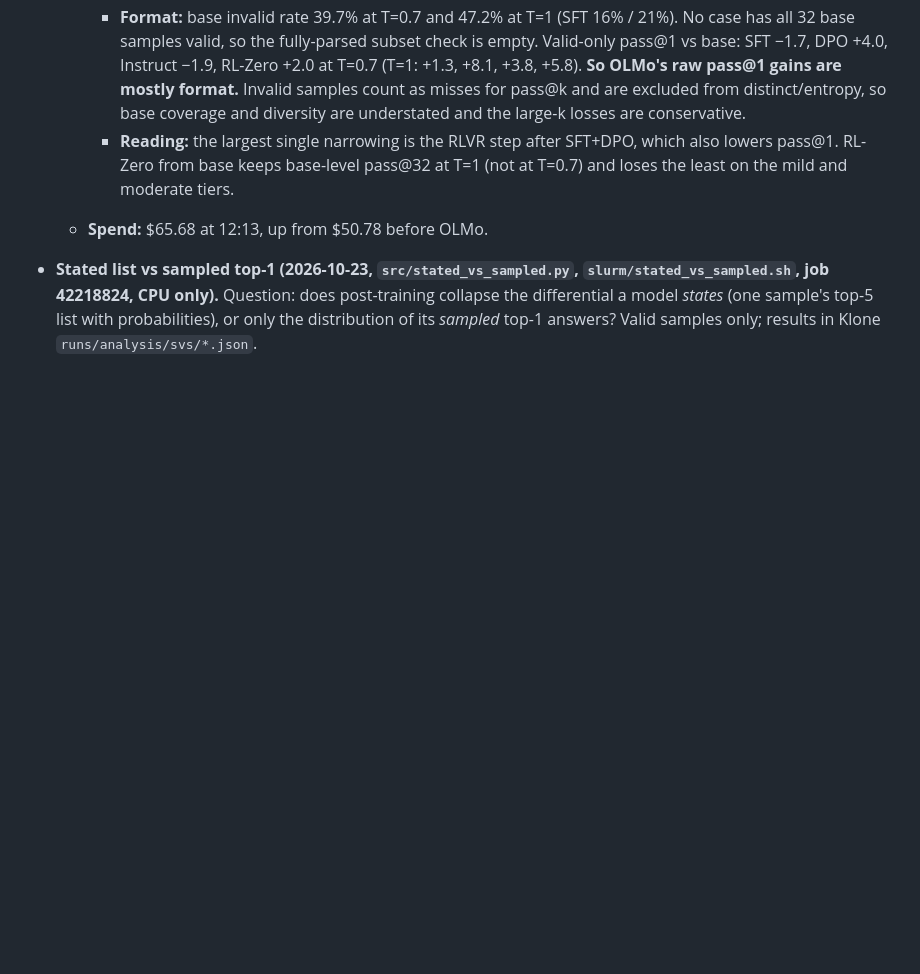
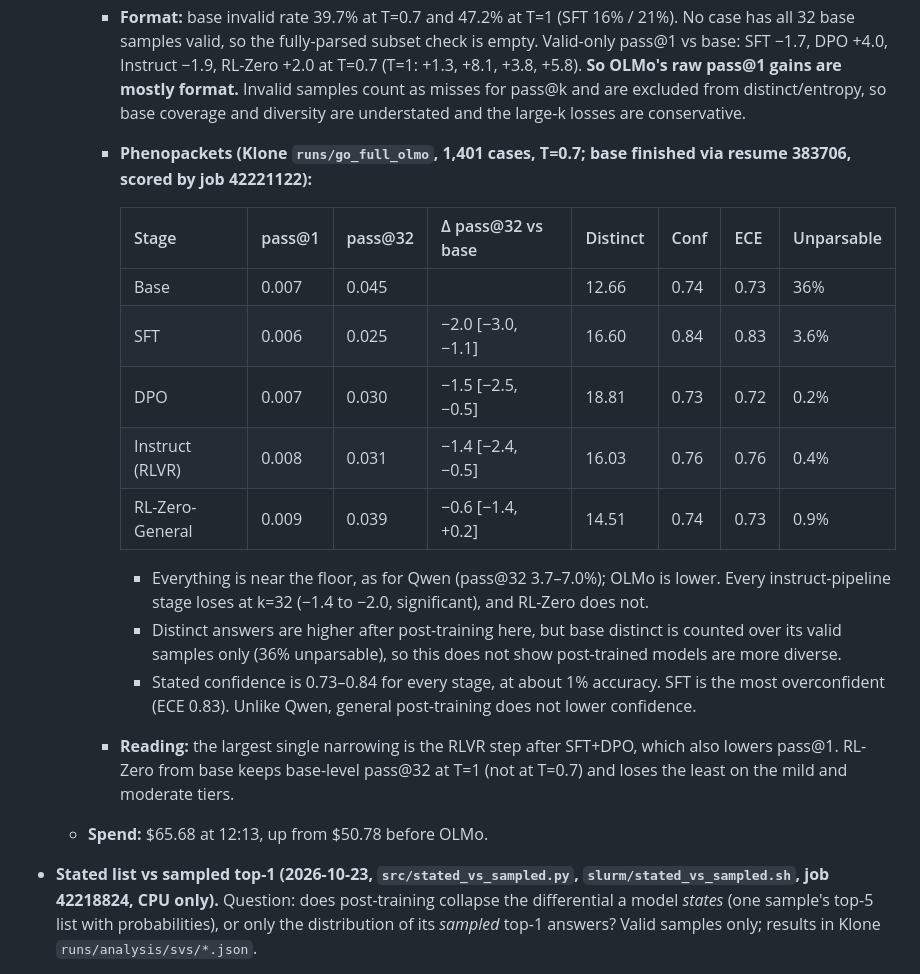
Before and after one commit to jairamhathwar/dx-collapse, a Markdown page: EXPERIMENTS.md, the part around the change. GitHub-like rendering; blank space fills up the shorter version.

Commit message:
Log OLMo 3 Phenopacket stage results
Co-Authored-By: Claude Opus 5.5 <noreply@anthropic.com>

```diff
--- a/EXPERIMENTS.md
+++ b/EXPERIMENTS.md
@@ -231,6 +231,19 @@ Base model for AlphaMed, HuatuoGPT-o1 and m1 was verified from each `config.json
 
     - **Stage to stage (T=0.7):** SFT vs base pass@32 −14.6, distinct −0.92. DPO vs SFT pass@32 +5.4, distinct −0.71. **Instruct (RLVR) vs DPO: pass@1 −5.9, pass@32 −19.1, distinct −0.92, cov@32 −7.7** (all significant). The T=1 pattern is the same (Instruct vs DPO pass@32 −12.7).
     - **Format:** base invalid rate 39.7% at T=0.7 and 47.2% at T=1 (SFT 16% / 21%). No case has all 32 base samples valid, so the fully-parsed subset check is empty. Valid-only pass@1 vs base: SFT −1.7, DPO +4.0, Instruct −1.9, RL-Zero +2.0 at T=0.7 (T=1: +1.3, +8.1, +3.8, +5.8). **So OLMo's raw pass@1 gains are mostly format.** Invalid samples count as misses for pass@k and are excluded from distinct/entropy, so base coverage and diversity are understated and the large-k losses are conservative.
+    - **Phenopackets (Klone `runs/go_full_olmo`, 1,401 cases, T=0.7; base finished via resume 383706, scored by job 42221122):**
+
+      | Stage | pass@1 | pass@32 | Δ pass@32 vs base | Distinct | Conf | ECE | Unparsable |
+      |---|---|---|---|---|---|---|---|
+      | Base | 0.007 | 0.045 | | 12.66 | 0.74 | 0.73 | 36% |
+      | SFT | 0.006 | 0.025 | −2.0 [−3.0, −1.1] | 16.60 | 0.84 | 0.83 | 3.6% |
+      | DPO | 0.007 | 0.030 | −1.5 [−2.5, −0.5] | 18.81 | 0.73 | 0.72 | 0.2% |
+      | Instruct (RLVR) | 0.008 | 0.031 | −1.4 [−2.4, −0.5] | 16.03 | 0.76 | 0.76 | 0.4% |
+      | RL-Zero-General | 0.009 | 0.039 | −0.6 [−1.4, +0.2] | 14.51 | 0.74 | 0.73 | 0.9% |
+
+      - Everything is near the floor, as for Qwen (pass@32 3.7–7.0%); OLMo is lower. Every instruct-pipeline stage loses at k=32 (−1.4 to −2.0, significant), and RL-Zero does not.
+      - Distinct answers are higher after post-training here, but base distinct is counted over its valid samples only (36% unparsable), so this does not show post-trained models are more diverse.
+      - Stated confidence is 0.73–0.84 for every stage, at about 1% accuracy. SFT is the most overconfident (ECE 0.83). Unlike Qwen, general post-training does not lower confidence.
     - **Reading:** the largest single narrowing is the RLVR step after SFT+DPO, which also lowers pass@1. RL-Zero from base keeps base-level pass@32 at T=1 (not at T=0.7) and loses the least on the mild and moderate tiers.
   - **Spend:** $65.68 at 12:13, up from $50.78 before OLMo.
 - **Stated list vs sampled top-1 (2026-10-23, `src/stated_vs_sampled.py`, `slurm/stated_vs_sampled.sh`, job 42218824, CPU only).** Question: does post-training collapse the differential a model *states* (one sample's top-5 list with probabilities), or only the distribution of its *sampled* top-1 answers? Valid samples only; results in Klone `runs/analysis/svs/*.json`.
```
